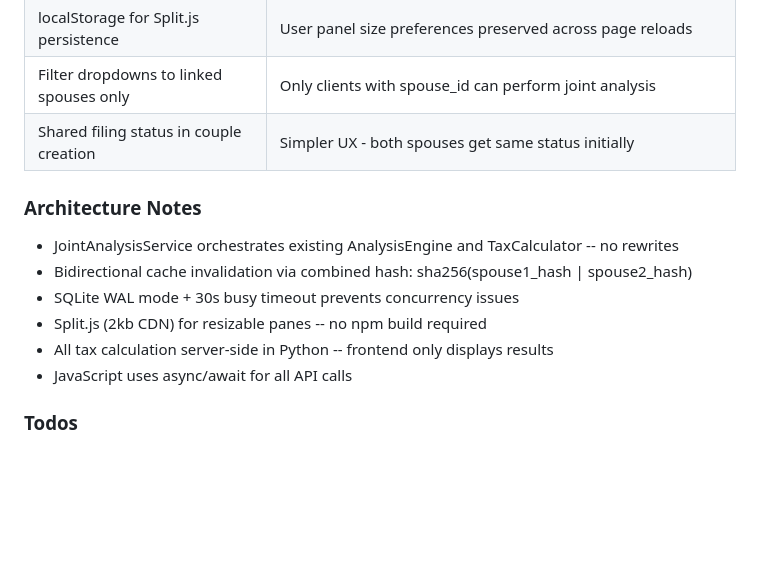
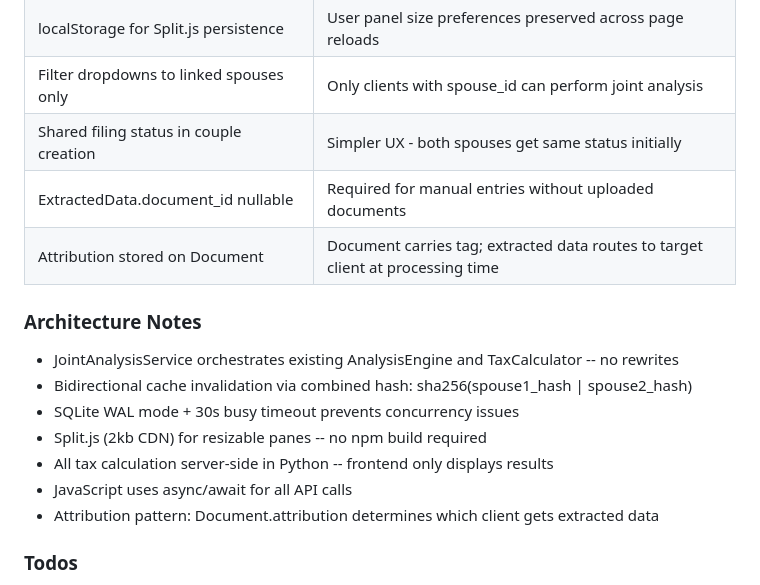
Before and after one commit to nine-one-six-systems/ATSA_SEv2, a Markdown page: .planning/STATE.md, the part around one of its changes. GitHub-like rendering; blank space fills up the shorter version.

```diff
--- a/.planning/STATE.md
+++ b/.planning/STATE.md
@@ -56,6 +56,8 @@ Phase 4 [###.........] 25%   Strategies and Workflow (in progress)
 | localStorage for Split.js persistence | User panel size preferences preserved across page reloads |
 | Filter dropdowns to linked spouses only | Only clients with spouse_id can perform joint analysis |
 | Shared filing status in couple creation | Simpler UX - both spouses get same status initially |
+| ExtractedData.document_id nullable | Required for manual entries without uploaded documents |
+| Attribution stored on Document | Document carries tag; extracted data routes to target client at processing time |
 
 ### Architecture Notes
 
@@ -65,6 +67,7 @@ Phase 4 [###.........] 25%   Strategies and Workflow (in progress)
 - Split.js (2kb CDN) for resizable panes -- no npm build required
 - All tax calculation server-side in Python -- frontend only displays results
 - JavaScript uses async/await for all API calls
+- Attribution pattern: Document.attribution determines which client gets extracted data
 
 ### Todos
 
```
Also changed, not shown: other parts of .planning/STATE.md (+18 -16 lines), .planning/LEARNINGS.md (+50 -1 lines), 1 other file.
